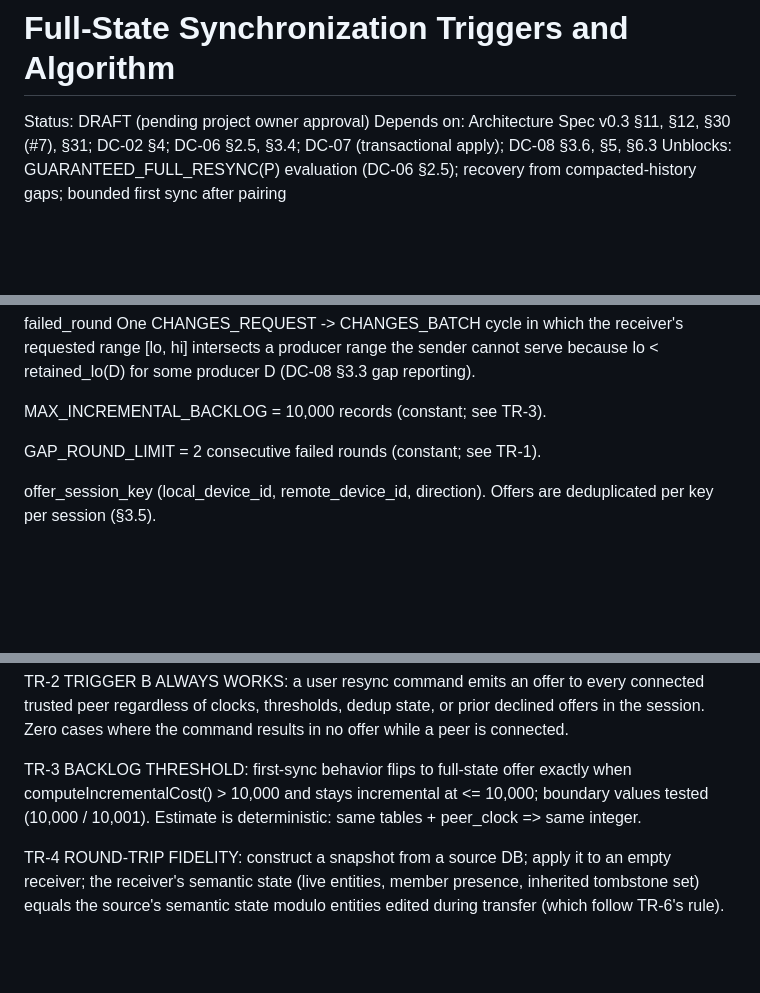
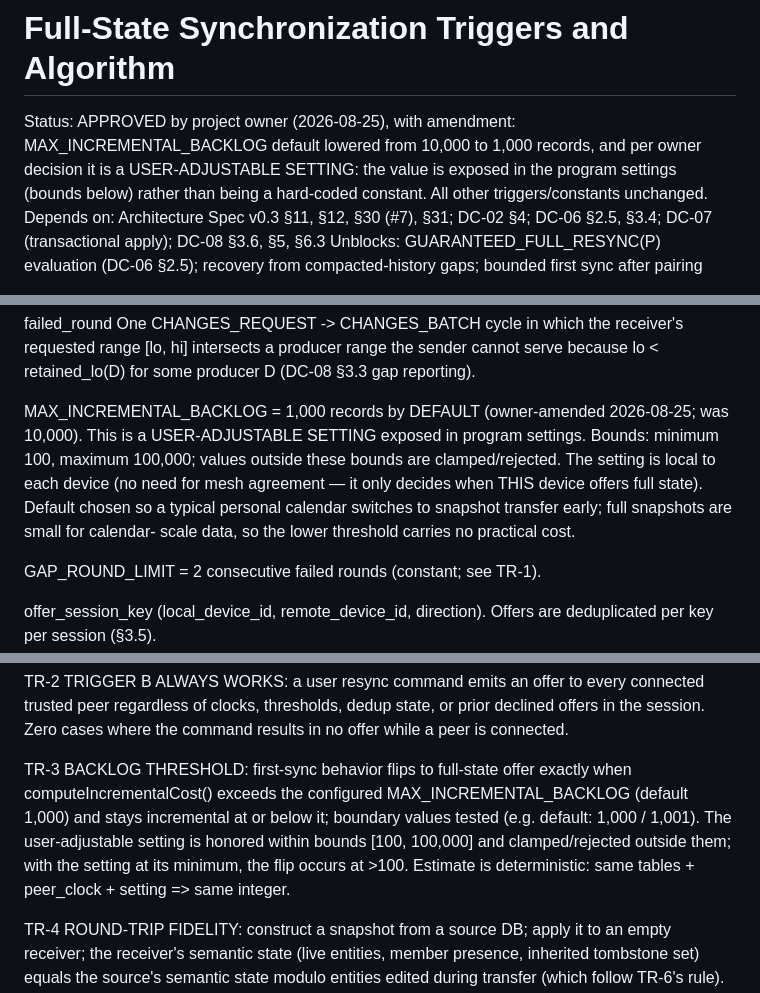
Before and after one commit to SkinSz/Tide-Cal, a Markdown page: docs/contracts/DC-09_full_state_synchronization.md, 3 parts joined by grey strips. GitHub-like rendering; blank space fills up the shorter version.

Commit message:
DC-09 APPROVED with amendment: backlog threshold default 1,000, user-adjustable in settings

```diff
--- a/docs/contracts/DC-09_full_state_synchronization.md
+++ b/docs/contracts/DC-09_full_state_synchronization.md
@@ -1,6 +1,10 @@
 # TIDE DESIGN CONTRACT DC-09
 # Full-State Synchronization Triggers and Algorithm
-Status: DRAFT (pending project owner approval)
+Status: APPROVED by project owner (2026-08-25), with amendment:
+MAX_INCREMENTAL_BACKLOG default lowered from 10,000 to 1,000 records, and
+per owner decision it is a USER-ADJUSTABLE SETTING: the value is exposed in
+the program settings (bounds below) rather than being a hard-coded constant.
+All other triggers/constants unchanged.
 Depends on: Architecture Spec v0.3 §11, §12, §30 (#7), §31; DC-02 §4; DC-06 §2.5,
 §3.4; DC-07 (transactional apply); DC-08 §3.6, §5, §6.3
 Unblocks: GUARANTEED_FULL_RESYNC(P) evaluation (DC-06 §2.5); recovery from
@@ -55,7 +59,18 @@ failed_round       One CHANGES_REQUEST -> CHANGES_BATCH cycle in which the
                    range the sender cannot serve because lo < retained_lo(D)
                    for some producer D (DC-08 §3.3 gap reporting).
 
-MAX_INCREMENTAL_BACKLOG   = 10,000 records (constant; see TR-3).
+MAX_INCREMENTAL_BACKLOG   = 1,000 records by DEFAULT (owner-amended
+                          2026-08-25; was 10,000). This is a
+                          USER-ADJUSTABLE SETTING exposed in program
+                          settings. Bounds: minimum 100, maximum 100,000;
+                          values outside these bounds are clamped/rejected.
+                          The setting is local to each device (no need for
+                          mesh agreement — it only decides when THIS device
+                          offers full state). Default chosen so a typical
+                          personal calendar switches to snapshot transfer
+                          early; full snapshots are small for calendar-
+                          scale data, so the lower threshold carries no
+                          practical cost.
 
 GAP_ROUND_LIMIT    = 2 consecutive failed rounds (constant; see TR-1).
 
@@ -468,9 +484,13 @@ TR-2  TRIGGER B ALWAYS WORKS: a user resync command emits an offer to every
       results in no offer while a peer is connected.
 
 TR-3  BACKLOG THRESHOLD: first-sync behavior flips to full-state offer
-      exactly when computeIncrementalCost() > 10,000 and stays incremental
-      at <= 10,000; boundary values tested (10,000 / 10,001). Estimate is
-      deterministic: same tables + peer_clock => same integer.
+      exactly when computeIncrementalCost() exceeds the configured
+      MAX_INCREMENTAL_BACKLOG (default 1,000) and stays incremental at
+      or below it; boundary values tested (e.g. default: 1,000 / 1,001).
+      The user-adjustable setting is honored within bounds [100, 100,000]
+      and clamped/rejected outside them; with the setting at its minimum,
+      the flip occurs at >100. Estimate is deterministic: same tables +
+      peer_clock + setting => same integer.
 
 TR-4  ROUND-TRIP FIDELITY: construct a snapshot from a source DB; apply it
       to an empty receiver; the receiver's semantic state (live entities,
```
Also changed, not shown: other parts of docs/contracts/DC-09_full_state_synchronization.md (+2 -1 lines).
